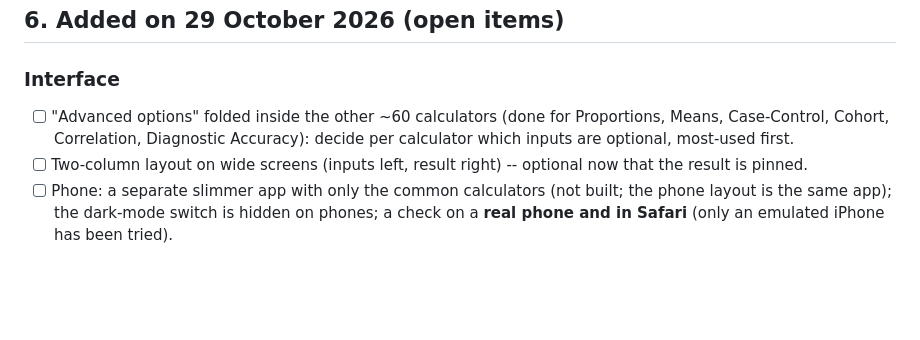
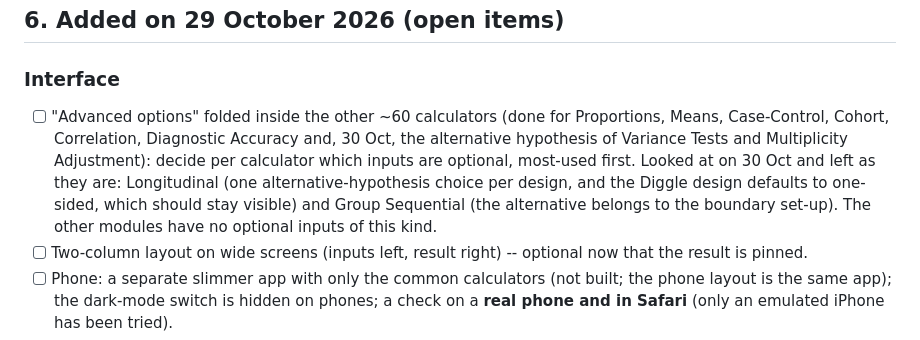
Before and after one commit to SpaRroW410/Epidemiology_suite, a Markdown page: docs/to_do_later.md, the part around the change. GitHub-like rendering; blank space fills up the shorter version.

Commit message:
Record which calculators got Advanced options
Co-Authored-By: Claude Sonnet 5.5 <noreply@anthropic.com>
Claude-Session: https://claude.ai/code/session_01FXKHabSwAb69ijYobKHmw8

```diff
--- a/docs/to_do_later.md
+++ b/docs/to_do_later.md
@@ -223,7 +223,7 @@ the full wording and the checklists (`docs/checklist_by_design.md`, `docs/checkl
 ## 6. Added on 29 October 2026 (open items)
 
 ### Interface
-- [ ] "Advanced options" folded inside the other ~60 calculators (done for Proportions, Means, Case-Control, Cohort, Correlation, Diagnostic Accuracy): decide per calculator which inputs are optional, most-used first.
+- [ ] "Advanced options" folded inside the other ~60 calculators (done for Proportions, Means, Case-Control, Cohort, Correlation, Diagnostic Accuracy and, 30 Oct, the alternative hypothesis of Variance Tests and Multiplicity Adjustment): decide per calculator which inputs are optional, most-used first. Looked at on 30 Oct and left as they are: Longitudinal (one alternative-hypothesis choice per design, and the Diggle design defaults to one-sided, which should stay visible) and Group Sequential (the alternative belongs to the boundary set-up). The other modules have no optional inputs of this kind.
 - [ ] Two-column layout on wide screens (inputs left, result right) -- optional now that the result is pinned.
 - [ ] Phone: a separate slimmer app with only the common calculators (not built; the phone layout is the same app); the dark-mode switch is hidden on phones; a check on a **real phone and in Safari** (only an emulated iPhone has been tried).
 - [ ] A person's keyboard and screen-reader walk-through; dark-mode plots (plots stay white); text-resize and reduced-motion checks.
```
